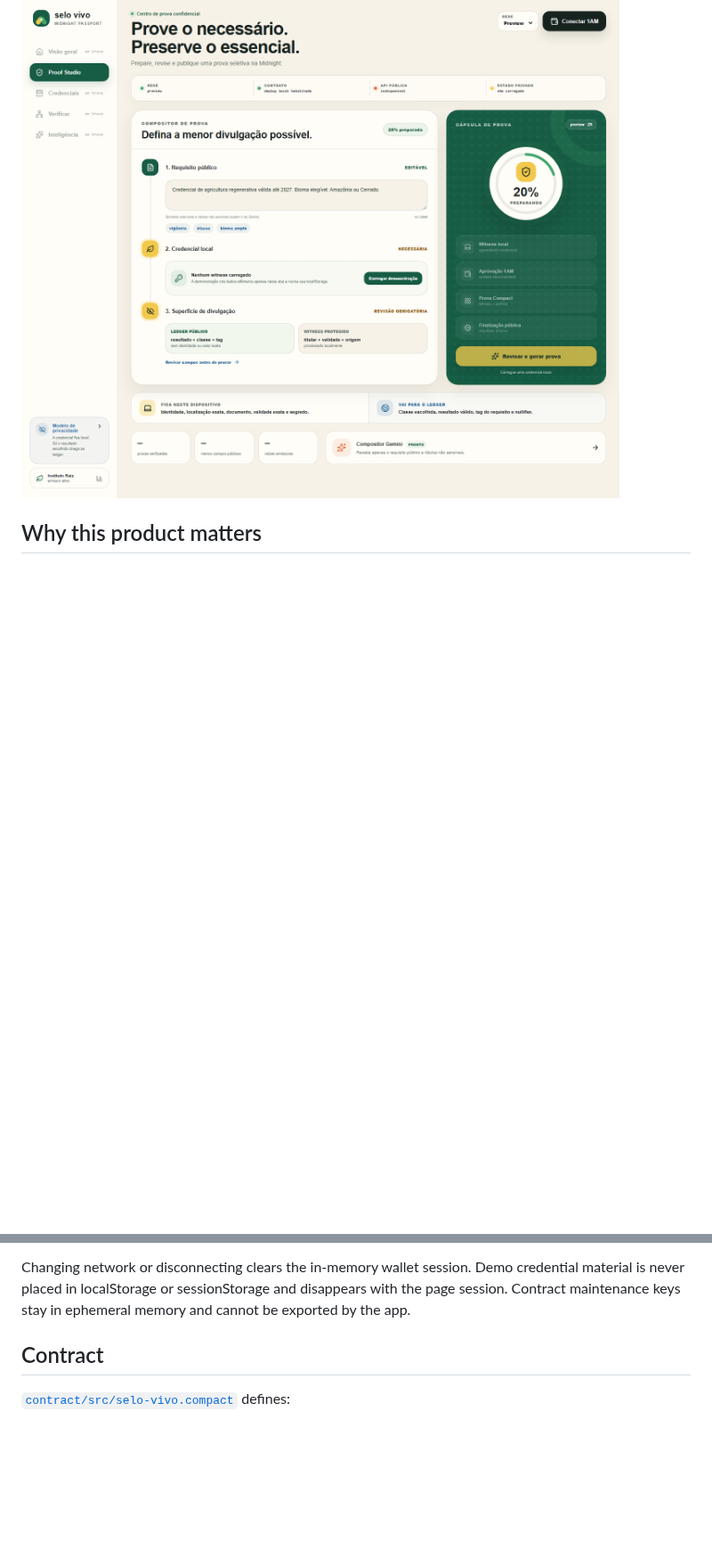
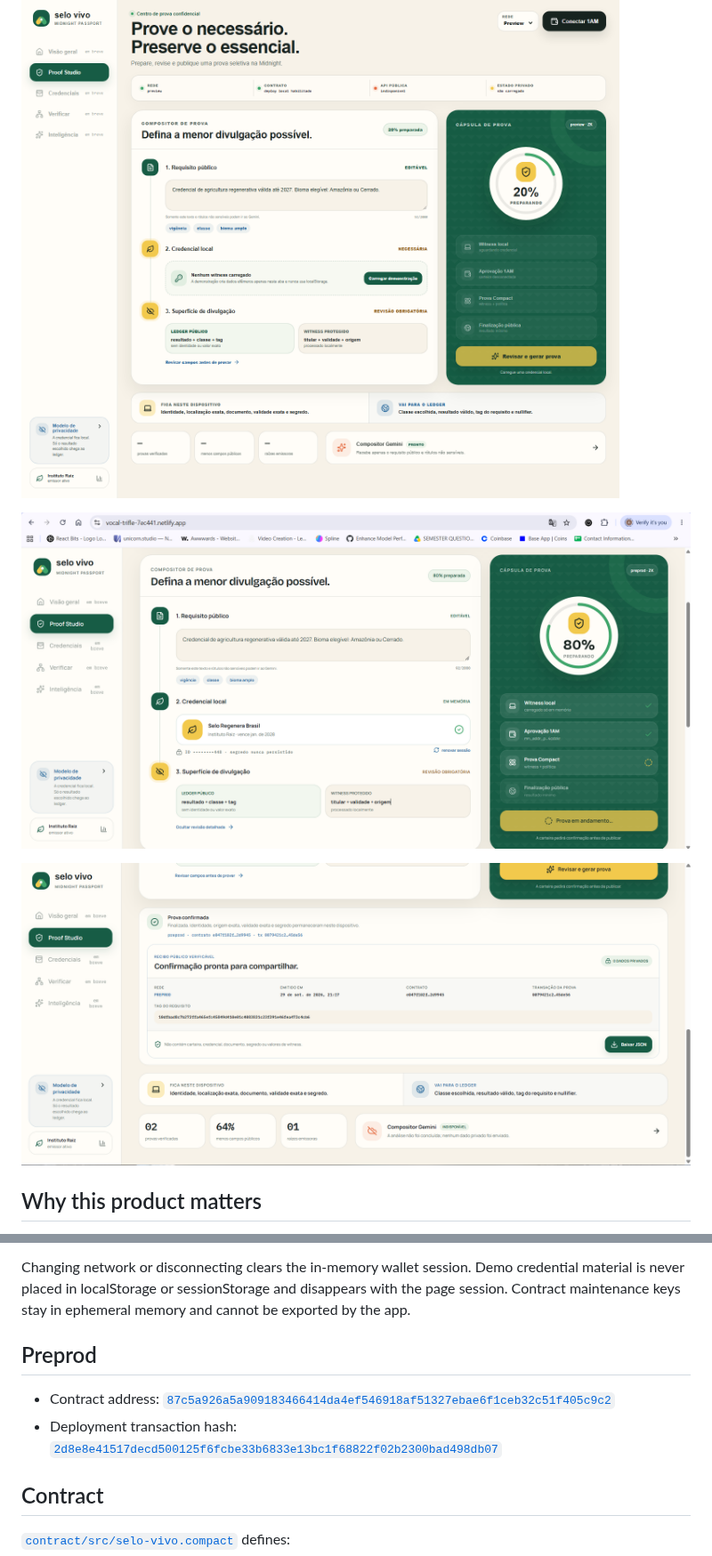
Before and after one commit to sayanacharya22-byte/Selo-Vivo, a Markdown page: README.md, 2 parts joined by grey strips. Shown at 89% size. Drawn GitHub-style; pictures changed too: docs/screenshots/proof-studio-preprod-in-progress.png (added), docs/screenshots/proof-studio-preprod-verified-receipt.png (added); blank space fills up the shorter version.

```diff
--- a/README.md
+++ b/README.md
@@ -13,4 +15,8 @@ The interface uses a contemporary Brazilian visual language: warm paper, forest
 ![Selo Vivo production proof studio](docs/screenshots/proof-studio-production.png)
+
+![Preprod proof in progress](docs/screenshots/proof-studio-preprod-in-progress.png)
+
+![Finalized Preprod proof with public receipt](docs/screenshots/proof-studio-preprod-verified-receipt.png)
 
 ## Why this product matters
 
@@ -91,6 +97,11 @@ The provisioned Neon project is `selo-vivo` in São Paulo (`aws-sa-east-1`), wit
 
 Changing network or disconnecting clears the in-memory wallet session. Demo credential material is never placed in localStorage or sessionStorage and disappears with the page session. Contract maintenance keys stay in ephemeral memory and cannot be exported by the app.
 
+## Preprod
+
+- Contract address: [`87c5a926a5a909183466414da4ef546918af51327ebae6f1ceb32c51f405c9c2`](https://explorer.1am.xyz/contract/87c5a926a5a909183466414da4ef546918af51327ebae6f1ceb32c51f405c9c2?network=preprod)
+- Deployment transaction hash: [`2d8e8e41517decd500125f6fcbe33b6833e13bc1f68822f02b2300bad498db07`](https://explorer.1am.xyz/tx/2d8e8e41517decd500125f6fcbe33b6833e13bc1f68822f02b2300bad498db07?network=preprod)
+
 ## Contract
 
 [`contract/src/selo-vivo.compact`](contract/src/selo-vivo.compact) defines:
```
Also changed, not shown: other parts of README.md (+2 -0 lines).
